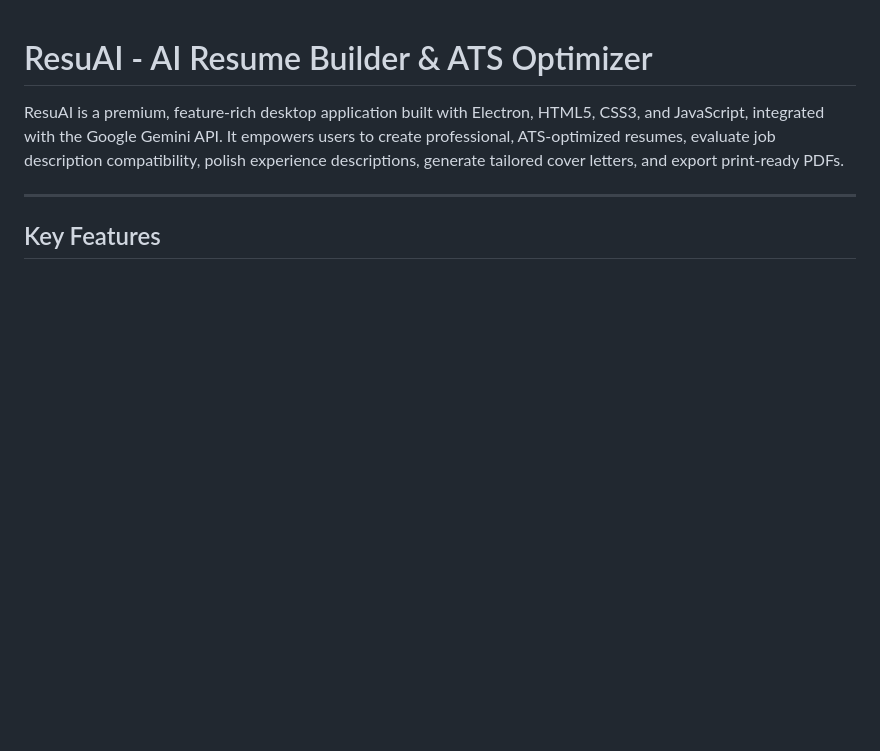
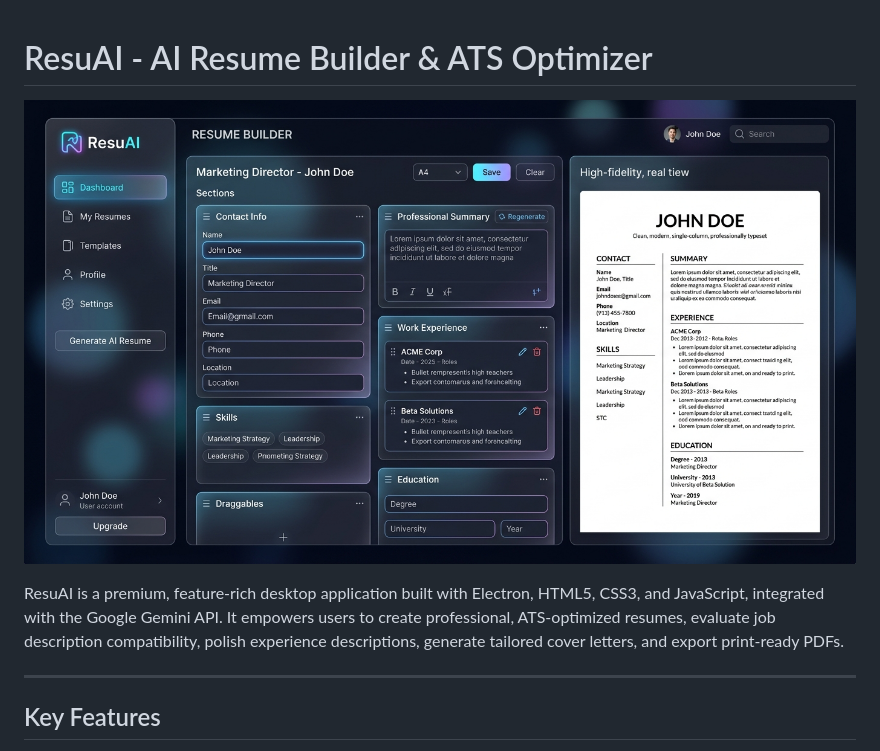
Before and after one commit to Shubhamdiwakarkadam/CVitron-free-AI-resume-builder, a Markdown page: README.md, the part around the change. Rendered like a GitHub page; pictures changed too: screenshot.jpg (added); blank space fills up the shorter version.

Commit message:
Add UI screenshot mockup to project and update README

```diff
--- a/README.md
+++ b/README.md
@@ -1,4 +1,6 @@
 # ResuAI - AI Resume Builder & ATS Optimizer
+
+![ResuAI Dashboard Mockup](screenshot.jpg)
 
 ResuAI is a premium, feature-rich desktop application built with Electron, HTML5, CSS3, and JavaScript, integrated with the Google Gemini API. It empowers users to create professional, ATS-optimized resumes, evaluate job description compatibility, polish experience descriptions, generate tailored cover letters, and export print-ready PDFs.
 
```
